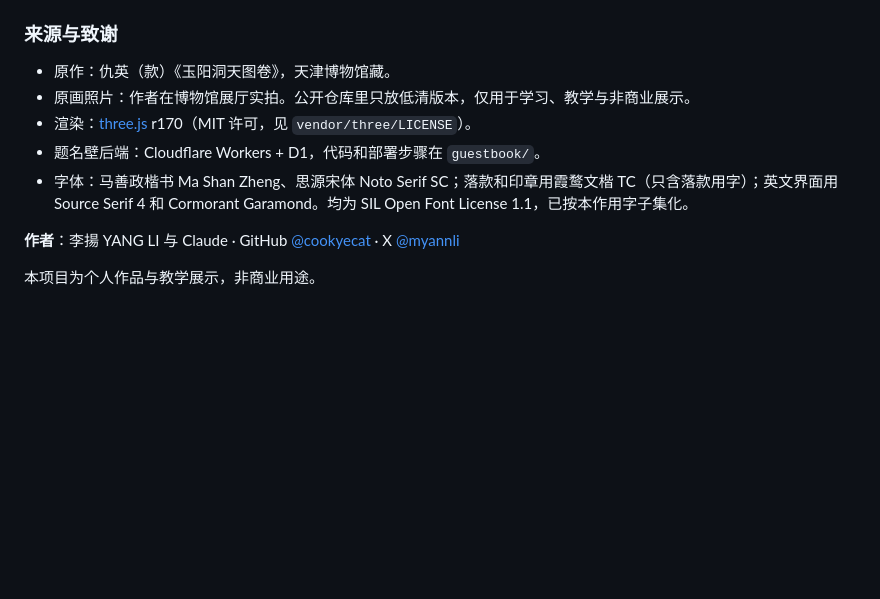
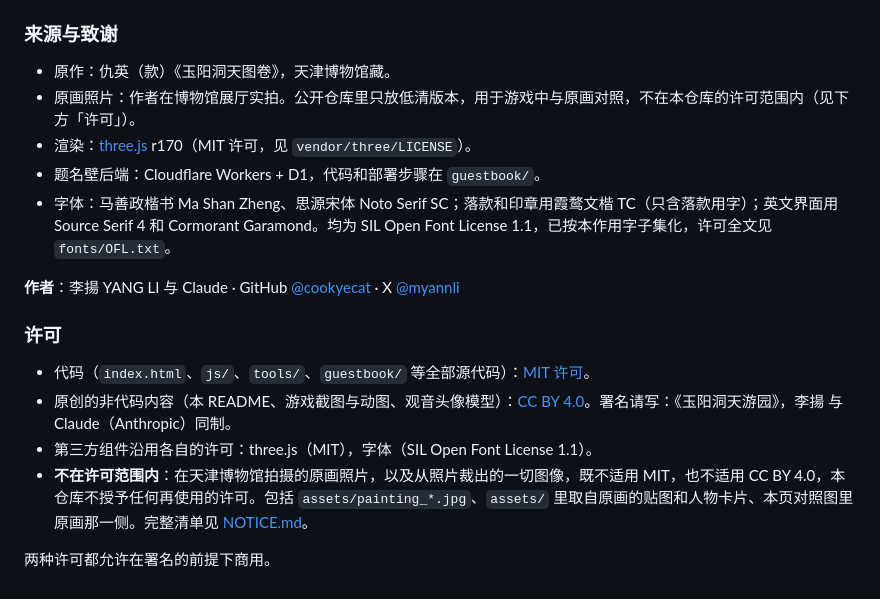
Before and after one commit to cookyecat/yuyang-dongtian, a Markdown page: README.md, the part around one of its changes. Rendered like a GitHub page; blank space fills up the shorter version.

```diff
--- a/README.md
+++ b/README.md
@@ -272,11 +281,18 @@ python3 -m http.server 8000
 ### 来源与致谢
 
 - 原作：仇英（款）《玉阳洞天图卷》，天津博物馆藏。
-- 原画照片：作者在博物馆展厅实拍。公开仓库里只放低清版本，仅用于学习、教学与非商业展示。
+- 原画照片：作者在博物馆展厅实拍。公开仓库里只放低清版本，用于游戏中与原画对照，不在本仓库的许可范围内（见下方「许可」）。
 - 渲染：[three.js](https://threejs.org/) r170（MIT 许可，见 `vendor/three/LICENSE`）。
 - 题名壁后端：Cloudflare Workers + D1，代码和部署步骤在 `guestbook/`。
-- 字体：马善政楷书 Ma Shan Zheng、思源宋体 Noto Serif SC；落款和印章用霞鹜文楷 TC（只含落款用字）；英文界面用 Source Serif 4 和 Cormorant Garamond。均为 SIL Open Font License 1.1，已按本作用字子集化。
+- 字体：马善政楷书 Ma Shan Zheng、思源宋体 Noto Serif SC；落款和印章用霞鹜文楷 TC（只含落款用字）；英文界面用 Source Serif 4 和 Cormorant Garamond。均为 SIL Open Font License 1.1，已按本作用字子集化，许可全文见 `fonts/OFL.txt`。
 
 **作者**：李揚 YANG LI 与 Claude · GitHub [@cookyecat](https://github.com/cookyecat) · X [@myannli](https://x.com/myannli)
 
-本项目为个人作品与教学展示，非商业用途。
+### 许可
+
+- 代码（`index.html`、`js/`、`tools/`、`guestbook/` 等全部源代码）：[MIT 许可](LICENSE)。
+- 原创的非代码内容（本 README、游戏截图与动图、观音头像模型）：[CC BY 4.0](LICENSE-CC-BY-4.0)。署名请写：《玉阳洞天游园》，李揚 与 Claude（Anthropic）同制。
+- 第三方组件沿用各自的许可：three.js（MIT），字体（SIL Open Font License 1.1）。
+- **不在许可范围内**：在天津博物馆拍摄的原画照片，以及从照片裁出的一切图像，既不适用 MIT，也不适用 CC BY 4.0，本仓库不授予任何再使用的许可。包括 `assets/painting_*.jpg`、`assets/` 里取自原画的贴图和人物卡片、本页对照图里原画那一侧。完整清单见 [NOTICE.md](NOTICE.md)。
+
+两种许可都允许在署名的前提下商用。
```
Also changed, not shown: other parts of README.md (+12 -3 lines), NOTICE.md (added, +55 -0 lines), docs/media/interface.jpg, 5 other files.
